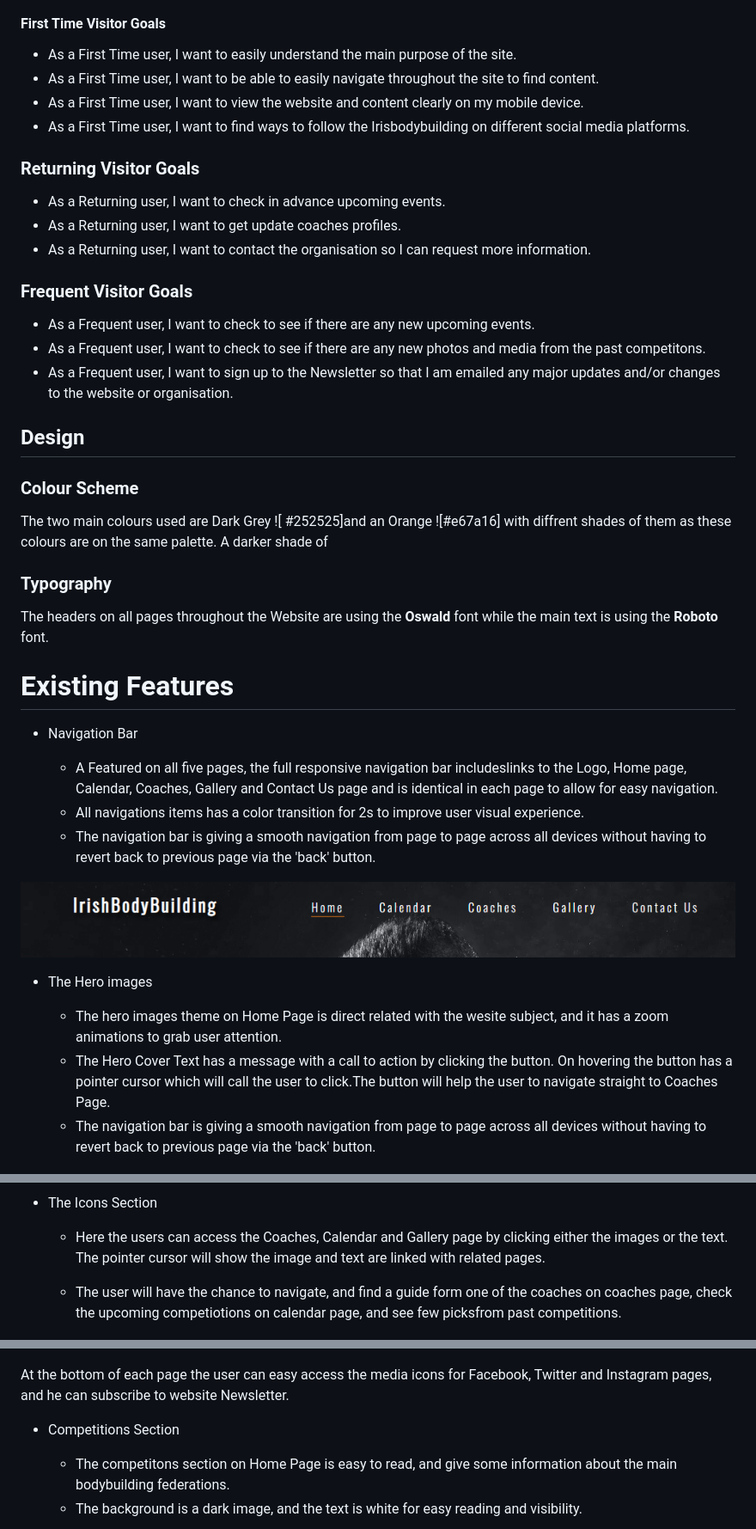
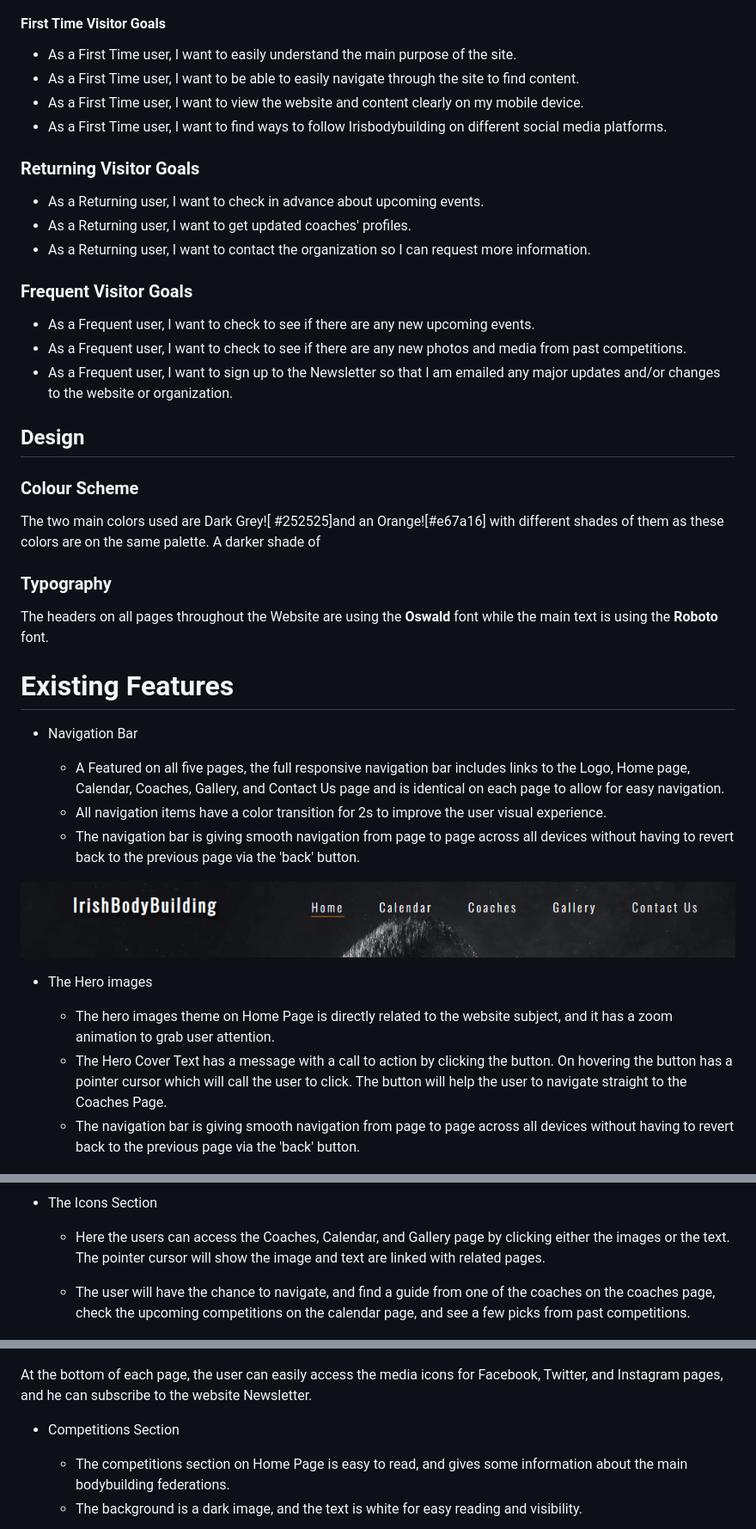
Before and after one commit to fitabigail/irishbodybuilding, a Markdown page: README.md, 3 parts joined by grey strips. Shown at 86% size. Rendered like a GitHub page.

```diff
--- a/README.md
+++ b/README.md
@@ -22,27 +22,27 @@ The live Project can be found [here](https://fitabigail.github.io/irishbodybuild
 #### First Time Visitor Goals
 
 + As a First Time user, I want to easily understand the main purpose of the site.
-+ As a First Time user, I want to be able to easily navigate throughout the site to find content.
++ As a First Time user, I want to be able to easily navigate through the site to find content.
 + As a First Time user, I want to view the website and content clearly on my mobile device.
-+ As a First Time user, I want to find ways to follow the Irisbodybuilding on different social media platforms.
++ As a First Time user, I want to find ways to follow Irisbodybuilding on different social media platforms.
 
 ### Returning Visitor Goals
 
-+ As a Returning user, I want to check in advance upcoming events.
-+ As a Returning user, I want to get update coaches profiles.
-+ As a Returning user, I want to contact the organisation so I can request more information.
++ As a Returning user, I want to check in advance about upcoming events.
++ As a Returning user, I want to get updated coaches' profiles.
++ As a Returning user, I want to contact the organization so I can request more information.
 
 ### Frequent Visitor Goals
 
 + As a Frequent user, I want to check to see if there are any new upcoming events.
-+ As a Frequent user, I want to check to see if there are any new photos and media from the past competitons.
-+ As a Frequent user, I want to sign up to the Newsletter so that I am emailed any major updates and/or changes to the website or organisation.
++ As a Frequent user, I want to check to see if there are any new photos and media from past competitions.
++ As a Frequent user, I want to sign up to the Newsletter so that I am emailed any major updates and/or changes to the website or organization.
 
 ## Design
 
 ### Colour Scheme
 
-The two main colours used are Dark Grey ![ #252525]and an Orange ![#e67a16] with diffrent shades of them as these colours are on the same palette. A darker shade of
+The two main colors used are Dark Grey![ #252525]and an Orange![#e67a16] with different shades of them as these colors are on the same palette. A darker shade of
 ### Typography
 The headers on all pages throughout the Website are using the **Oswald** font while the main text is using the **Roboto** font.
 
@@ -52,9 +52,9 @@ The headers on all pages throughout the Website are using the **Oswald** font wh
 
 * Navigation Bar
 
-    + A Featured on all five pages, the full responsive navigation bar includeslinks to the Logo, Home page, Calendar, Coaches, Gallery and Contact Us page and is identical in each page to allow for easy navigation.
-    + All navigations items has a color transition for 2s to improve user visual experience.
-    + The navigation bar is giving a smooth navigation from page to page across all devices without having to revert back to previous page via the 'back' button.
+    + A Featured on all five pages, the full responsive navigation bar includes links to the Logo, Home page, Calendar, Coaches, Gallery, and Contact Us page and is identical on each page to allow for easy navigation.
+    + All navigation items have a color transition for 2s to improve the user visual experience.
+    + The navigation bar is giving smooth navigation from page to page across all devices without having to revert back to the previous page via the 'back' button.
 
 
 
@@ -62,18 +62,18 @@ The headers on all pages throughout the Website are using the **Oswald** font wh
 
 * The Hero images
 
-    + The hero images theme on  Home Page  is direct related with the wesite subject, and it has a zoom animations to grab user attention.
-    + The Hero Cover Text has a message with a call to action by clicking the button. On hovering the button has a pointer cursor which will call the user to click.The button will help the user to navigate straight to Coaches Page.
-    + The navigation bar is giving a smooth navigation from page to page across all devices without having to revert back to previous page via the 'back' button.
+    + The hero images theme on  Home Page  is directly related to the website subject, and it has a zoom animation to grab user attention.
+    + The Hero Cover Text has a message with a call to action by clicking the button. On hovering the button has a pointer cursor which will call the user to click. The button will help the user to navigate straight to the Coaches Page.
+    + The navigation bar is giving smooth navigation from page to page across all devices without having to revert back to the previous page via the 'back' button.
 
      ![HOME PAGE](./assets/reademeimg/hero-cover-text.png)
 
 
 * The Icons  Section
 
-    + Here the users can access the Coaches, Calendar and Gallery page by clicking either the images or the text. The pointer cursor will show the image and text are linked with related pages.
+    + Here the users can access the Coaches, Calendar, and Gallery page by clicking either the images or the text. The pointer cursor will show the image and text are linked with related pages.
 
-    + The user will have the chance to navigate, and find a guide form one of the coaches on coaches page, check the upcoming competiotions on calendar page, and see few picksfrom past competitions.
+    + The user will have the chance to navigate, and find a guide from one of the coaches on the coaches page, check the upcoming competitions on the calendar page, and see a few picks from past competitions.
 
 
    ![HOME PAGE](./assets/reademeimg/icon-pages.png)
@@ -83,11 +83,11 @@ The headers on all pages throughout the Website are using the **Oswald** font wh
 
 
 
-At the bottom of each page the user can easy access the media icons for Facebook, Twitter and Instagram pages, and he can subscribe to website Newsletter.
+At the bottom of each page, the user can easily access the media icons for Facebook, Twitter, and Instagram pages, and he can subscribe to the website Newsletter.
 
 * Competitions Section
 
-  + The competitons section on Home Page is easy to read, and give some information about the main bodybuilding federations.
+  + The competitions section on Home Page is easy to read, and gives some information about the main bodybuilding federations.
   + The background is a dark image, and the text is white for easy reading and visibility.
 
 ![HOME PAGE](./assets/reademeimg/competition-section.png)
```
Also changed, not shown: other parts of README.md (+53 -53 lines).
